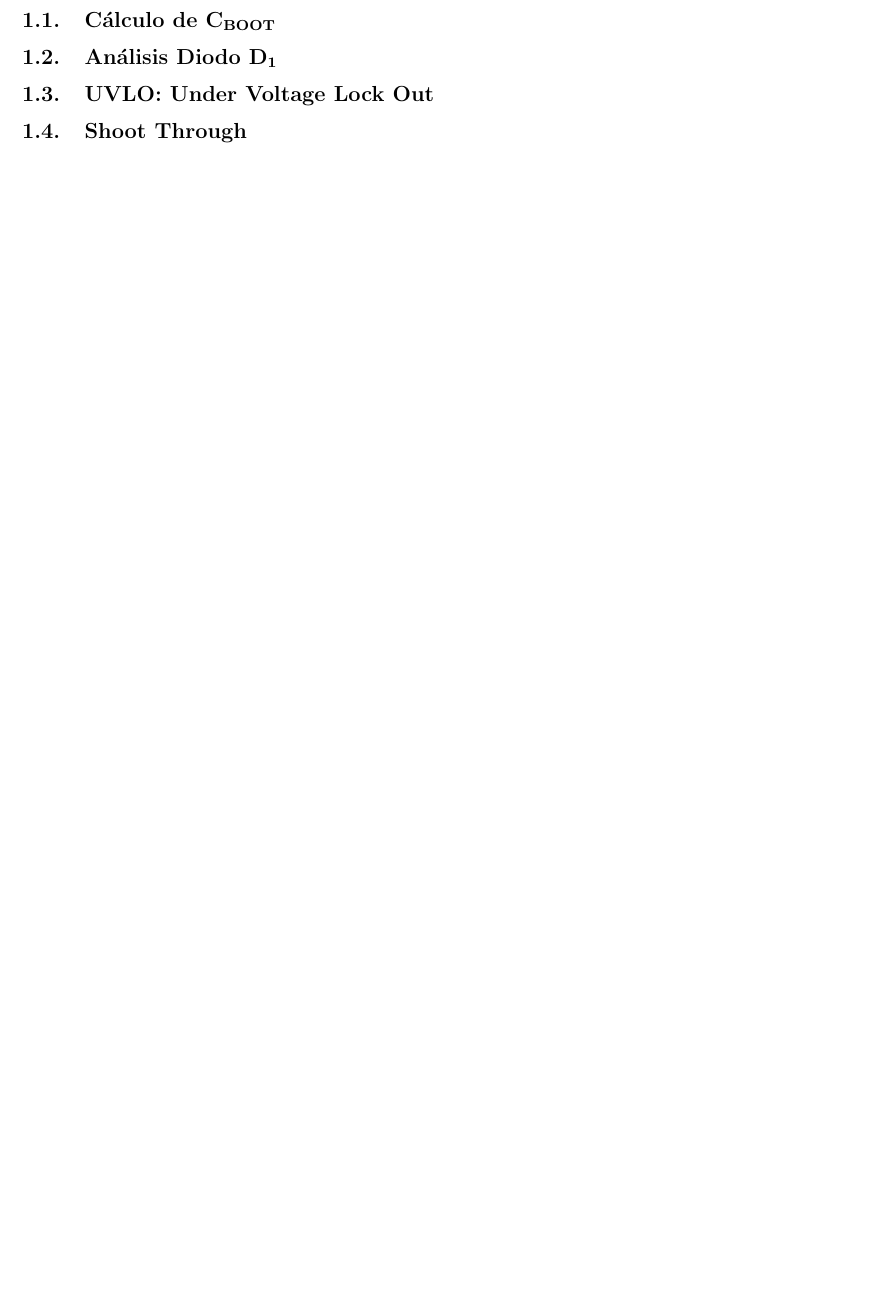
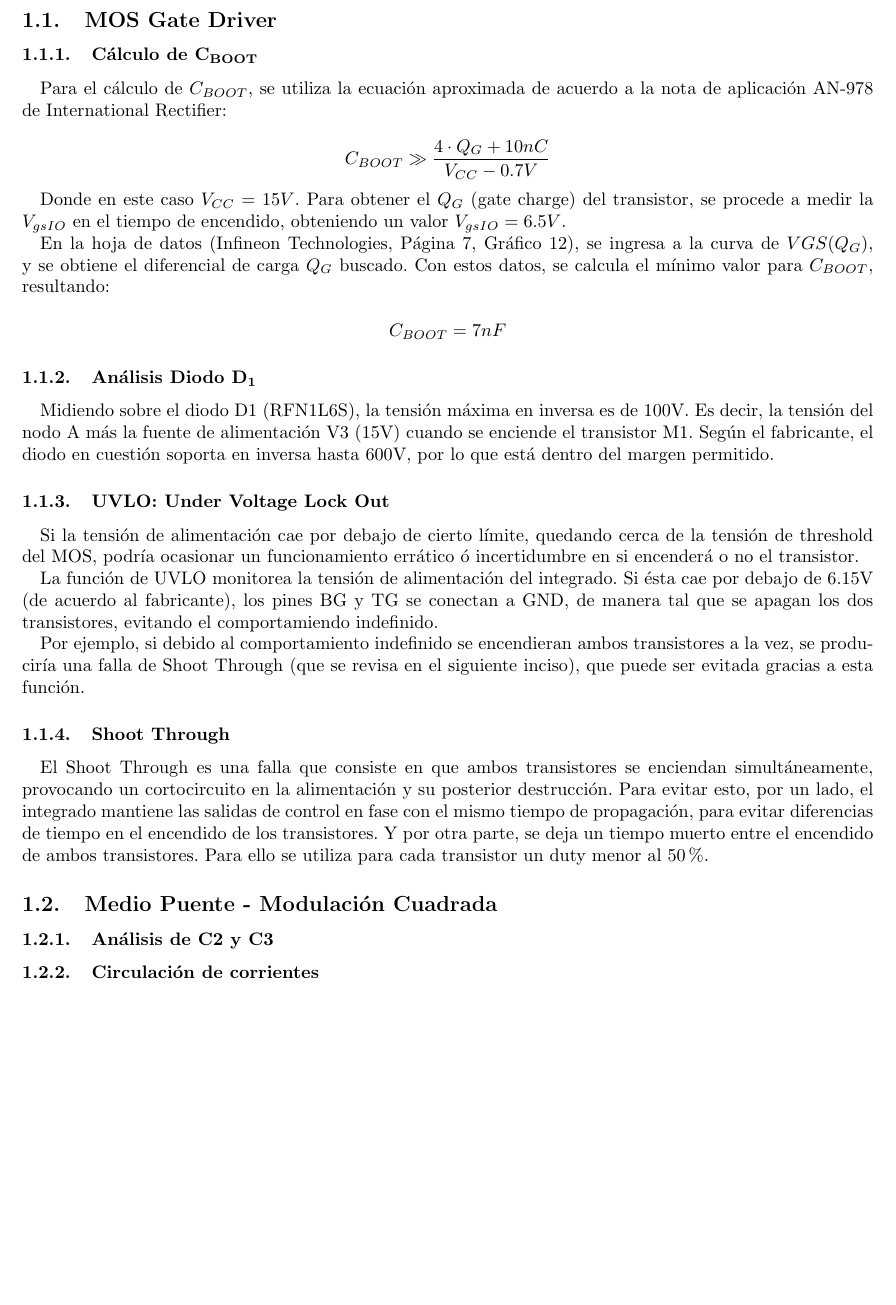
Before and after one commit to mregueira/Electro4, a LaTeX document (TP3/Informe/e4_tp3_main.tex, which reads TP3/Informe/e4_tp3_ej1.tex): part of page 3 of 5, cut at the place of the change, the shorter picture padded with empty space. Compiled offline with pdfLaTeX.

Commit message:
mas del informe

```diff
--- a/TP3/Informe/e4_tp3_ej1.tex
+++ b/TP3/Informe/e4_tp3_ej1.tex
@@ -4,12 +4,40 @@
 
 \section{Inverter Monofásico - Medio Puente}
 
-\subsection{Cálculo de $\mathbf{C_{BOOT}}$}
+\subsection{MOS Gate Driver}
 
-\subsection{Análisis Diodo $\mathbf{D_1}$}
+\subsubsection{Cálculo de $\mathbf{C_{BOOT}}$}
 
-\subsection{UVLO: Under Voltage Lock Out}
+Para el cálculo de $C_{BOOT}$, se utiliza la ecuación aproximada de acuerdo a la nota de aplicación AN-978 de International Rectifier:
 
-\subsection{Shoot Through}
+\[
+C_{BOOT} >> \frac{4 \cdot Q_G + 10nC}{V_{CC} - 0.7V}
+\]
+
+Donde en este caso $V_{CC} = 15V$. Para obtener el $Q_G$ (gate charge) del transistor, se procede a medir la $V_{gsIO}$ en el tiempo de encendido, obteniendo un valor $V_{gsIO} = 6.5V$.\par
+En la hoja de datos (Infineon Technologies, Página 7, Gráfico 12), se ingresa a la curva de $V{GS}(Q_G)$, y se obtiene el diferencial de carga $Q_G$ buscado. Con estos datos, se calcula el mínimo valor para $C_{BOOT}$, resultando:
+
+\[
+C_{BOOT} = 7nF
+\]
+\subsubsection{Análisis Diodo $\mathbf{D_1}$}
+
+Midiendo sobre el diodo D1 (RFN1L6S), la tensión máxima en inversa es de 100V. Es decir, la tensión del nodo A más la fuente de alimentación V3 (15V) cuando se enciende el transistor M1. Según el fabricante, el diodo en cuestión soporta en inversa hasta 600V, por lo que está dentro del margen permitido.
+
+\subsubsection{UVLO: Under Voltage Lock Out}
+
+Si la tensión de alimentación cae por debajo de cierto límite, quedando cerca de la tensión de threshold del MOS, podría ocasionar un funcionamiento errático ó incertidumbre en si encenderá o no el transistor.\par
+La función de UVLO monitorea la tensión de alimentación del integrado. Si ésta cae por debajo de 6.15V (de acuerdo al fabricante), los pines BG y TG se conectan a GND, de manera tal que se apagan los dos transistores, evitando el comportamiendo indefinido.\par
+Por ejemplo, si debido al comportamiento indefinido se encendieran ambos transistores a la vez, se produciría una falla de Shoot Through (que se revisa en el siguiente inciso), que puede ser evitada gracias a esta función.
+
+\subsubsection{Shoot Through}
+
+El Shoot Through es una falla que consiste en que ambos transistores se enciendan simultáneamente, provocando un cortocircuito en la alimentación y su posterior destrucción. Para evitar esto, por un lado, el integrado mantiene las salidas de control en fase con el mismo tiempo de propagación, para evitar diferencias de tiempo en el encendido de los transistores. Y por otra parte, se deja un tiempo muerto entre el encendido de ambos transistores. Para ello se utiliza para cada transistor un duty menor al 50\%.
+
+\subsection{Medio Puente - Modulación Cuadrada}
+
+\subsubsection{Análisis de C2 y C3}
+
+\subsubsection{Circulación de corrientes}
 
 \end{document}
```
Also changed, not shown: TP3/Infineon-SPP_I_A11N60C3_E8185-DS-v03_03-EN-46559.pdf (added), TP3/Informe/e4_tp3_ej1.pdf (added).
